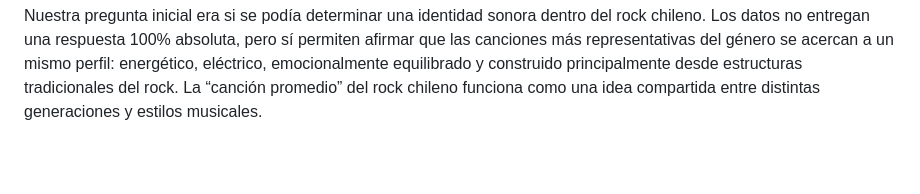
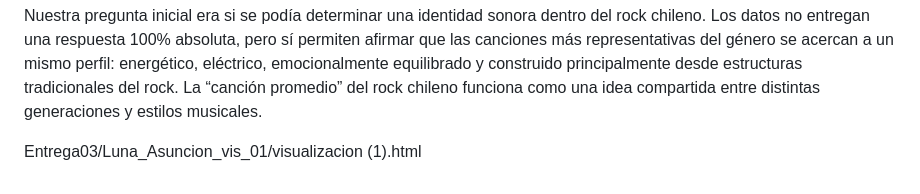
Before and after one commit to josefina-contreras17/trabajo_grafica, a Markdown page: Entrega03/Luna_Asuncion_vis_01/Visualización.md, the part around the change. GitHub-like rendering; blank space fills up the shorter version.

```diff
--- a/Entrega03/Luna_Asuncion_vis_01/Visualización.md
+++ b/Entrega03/Luna_Asuncion_vis_01/Visualización.md
@@ -28,3 +28,5 @@ A partir de estos datos podemos construir un perfil de la canción de rock nacio
 La variable con el promedio más alto es energy, cercana a 0.7 en una escala de 0 a 1. Esto indica que gran parte de las canciones emblemáticas dentro del género poseen niveles altos de intensidad sonora, asociados a guitarras eléctricas, baterías marcadas, etc.. En contraste, acousticness presenta valores bajos, lo que sugiere que predominan canciones poco acústicas y más cercanas a una producción amplificada.
 
 Nuestra pregunta inicial era si se podía determinar una identidad sonora dentro del rock chileno. Los datos no entregan una respuesta 100%  absoluta, pero sí permiten afirmar que las canciones más representativas del género se acercan a un mismo perfil: energético, eléctrico, emocionalmente equilibrado y construido principalmente desde estructuras tradicionales del rock. La “canción promedio” del rock chileno funciona como una idea compartida entre distintas generaciones y estilos musicales.
+
+Entrega03/Luna_Asuncion_vis_01/visualizacion (1).html
```
